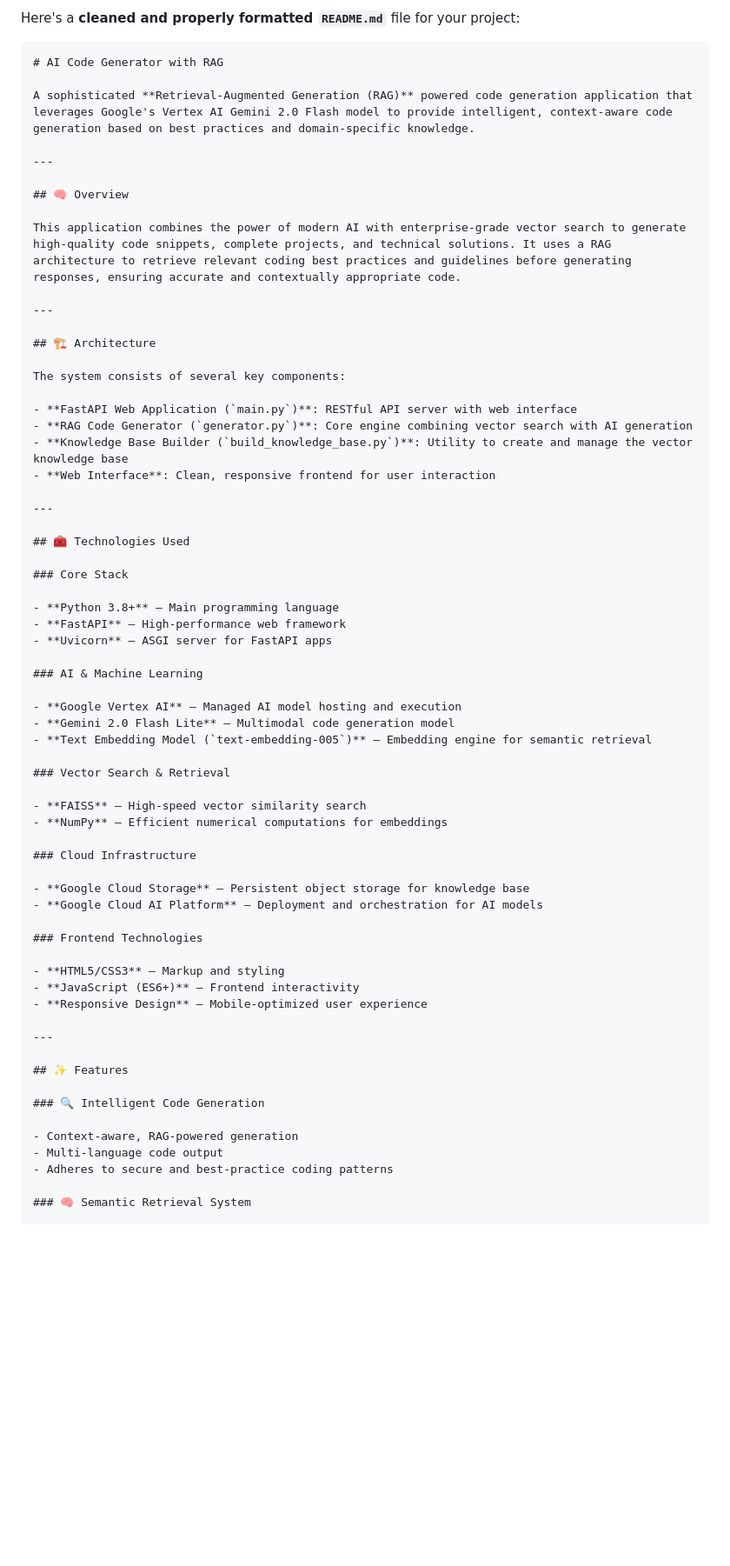
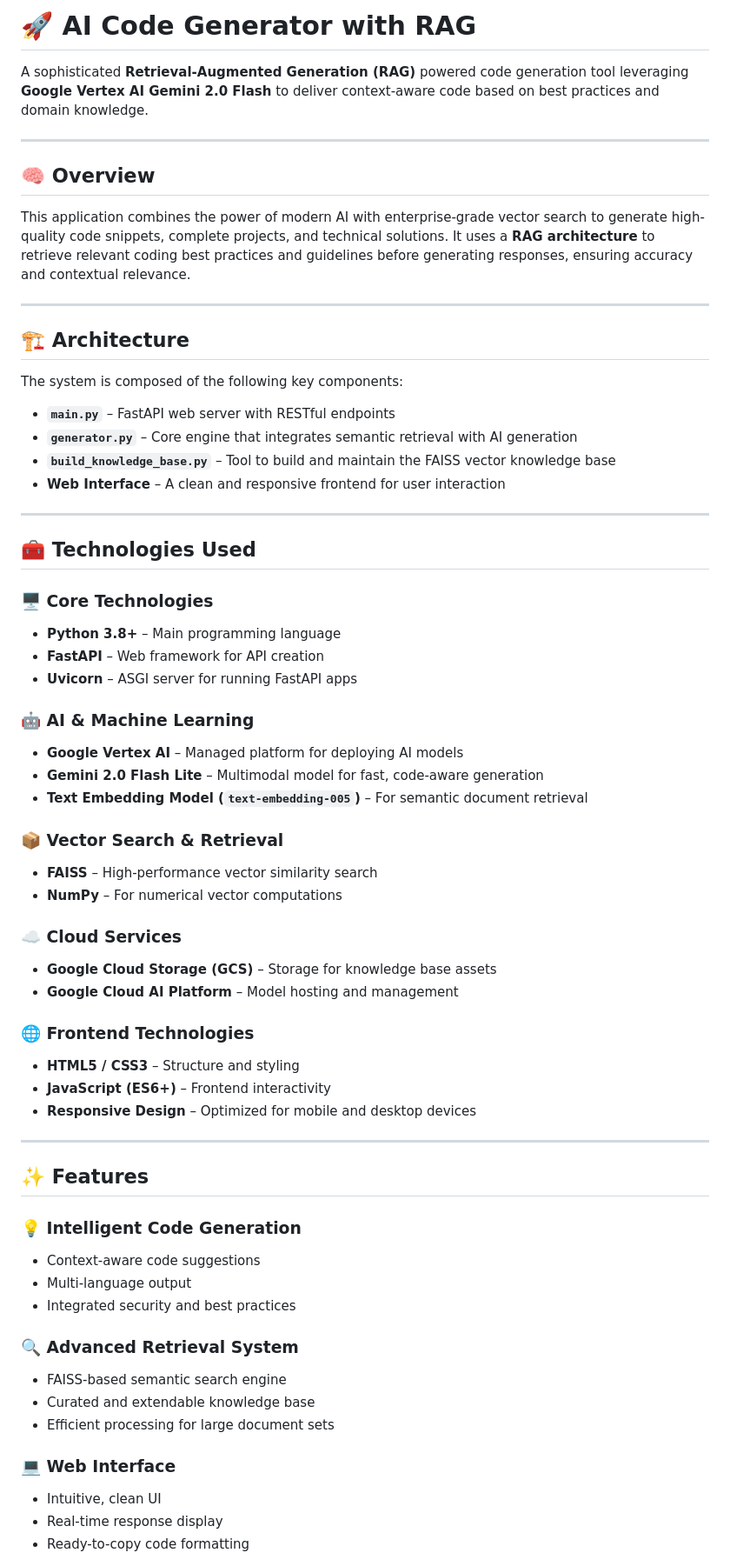
Before and after one commit to SanjitKamath/Code-Generator, a Markdown page: README.md, the part around the change printed below. Shown: that part at 87% size. GitHub-like rendering; blank space fills up the shorter version.

`````diff
--- a/README.md
+++ b/README.md
@@ -1,68 +1,67 @@
-Here's a **cleaned and properly formatted `README.md`** file for your project:
+# 🚀 AI Code Generator with RAG
 
-````markdown
-# AI Code Generator with RAG
-
-A sophisticated **Retrieval-Augmented Generation (RAG)** powered code generation application that leverages Google's Vertex AI Gemini 2.0 Flash model to provide intelligent, context-aware code generation based on best practices and domain-specific knowledge.
+A sophisticated **Retrieval-Augmented Generation (RAG)** powered code generation tool leveraging **Google Vertex AI Gemini 2.0 Flash** to deliver context-aware code based on best practices and domain knowledge.
 
 ---
 
-## 🧠 Overview
+## 🧠 **Overview**
 
-This application combines the power of modern AI with enterprise-grade vector search to generate high-quality code snippets, complete projects, and technical solutions. It uses a RAG architecture to retrieve relevant coding best practices and guidelines before generating responses, ensuring accurate and contextually appropriate code.
+This application combines the power of modern AI with enterprise-grade vector search to generate high-quality code snippets, complete projects, and technical solutions. It uses a **RAG architecture** to retrieve relevant coding best practices and guidelines before generating responses, ensuring accuracy and contextual relevance.
 
 ---
 
-## 🏗️ Architecture
+## 🏗️ **Architecture**
 
-The system consists of several key components:
+The system is composed of the following key components:
 
-- **FastAPI Web Application (`main.py`)**: RESTful API server with web interface
-- **RAG Code Generator (`generator.py`)**: Core engine combining vector search with AI generation
-- **Knowledge Base Builder (`build_knowledge_base.py`)**: Utility to create and manage the vector knowledge base
-- **Web Interface**: Clean, responsive frontend for user interaction
+- **`main.py`** – FastAPI web server with RESTful endpoints
+- **`generator.py`** – Core engine that integrates semantic retrieval with AI generation
+- **`build_knowledge_base.py`** – Tool to build and maintain the FAISS vector knowledge base
+- **Web Interface** – A clean and responsive frontend for user interaction
 
 ---
 
-## 🧰 Technologies Used
+## 🧰 **Technologies Used**
 
-### Core Stack
+### 🖥️ **Core Technologies**
+- **Python 3.8+** – Main programming language
+- **FastAPI** – Web framework for API creation
+- **Uvicorn** – ASGI server for running FastAPI apps
 
-- **Python 3.8+** – Main programming language
-- **FastAPI** – High-performance web framework
-- **Uvicorn** – ASGI server for FastAPI apps
+### 🤖 **AI & Machine Learning**
+- **Google Vertex AI** – Managed platform for deploying AI models
+- **Gemini 2.0 Flash Lite** – Multimodal model for fast, code-aware generation
+- **Text Embedding Model (`text-embedding-005`)** – For semantic document retrieval
 
-### AI & Machine Learning
+### 📦 **Vector Search & Retrieval**
+- **FAISS** – High-performance vector similarity search
+- **NumPy** – For numerical vector computations
 
-- **Google Vertex AI** – Managed AI model hosting and execution
-- **Gemini 2.0 Flash Lite** – Multimodal code generation model
-- **Text Embedding Model (`text-embedding-005`)** – Embedding engine for semantic retrieval
+### ☁️ **Cloud Services**
+- **Google Cloud Storage (GCS)** – Storage for knowledge base assets
+- **Google Cloud AI Platform** – Model hosting and management
 
-### Vector Search & Retrieval
-
-- **FAISS** – High-speed vector similarity search
-- **NumPy** – Efficient numerical computations for embeddings
-
-### Cloud Infrastructure
-
-- **Google Cloud Storage** – Persistent object storage for knowledge base
-- **Google Cloud AI Platform** – Deployment and orchestration for AI models
-
-### Frontend Technologies
-
-- **HTML5/CSS3** – Markup and styling
+### 🌐 **Frontend Technologies**
+- **HTML5 / CSS3** – Structure and styling
 - **JavaScript (ES6+)** – Frontend interactivity
-- **Responsive Design** – Mobile-optimized user experience
+- **Responsive Design** – Optimized for mobile and desktop devices
 
 ---
 
-## ✨ Features
+## ✨ **Features**
 
-### 🔍 Intelligent Code Generation
+### 💡 **Intelligent Code Generation**
+- Context-aware code suggestions
+- Multi-language output
+- Integrated security and best practices
 
-- Context-aware, RAG-powered generation
-- Multi-language code output
-- Adheres to secure and best-practice coding patterns
+### 🔍 **Advanced Retrieval System**
+- FAISS-based semantic search engine
+- Curated and extendable knowledge base
+- Efficient processing for large document sets
 
-### 🧠 Semantic Retrieval System
+### 💻 **Web Interface**
+- Intuitive, clean UI
+- Real-time response display
+- Ready-to-copy code formatting
 
`````
Also changed, not shown: other parts of README.md (+40 -70 lines).
